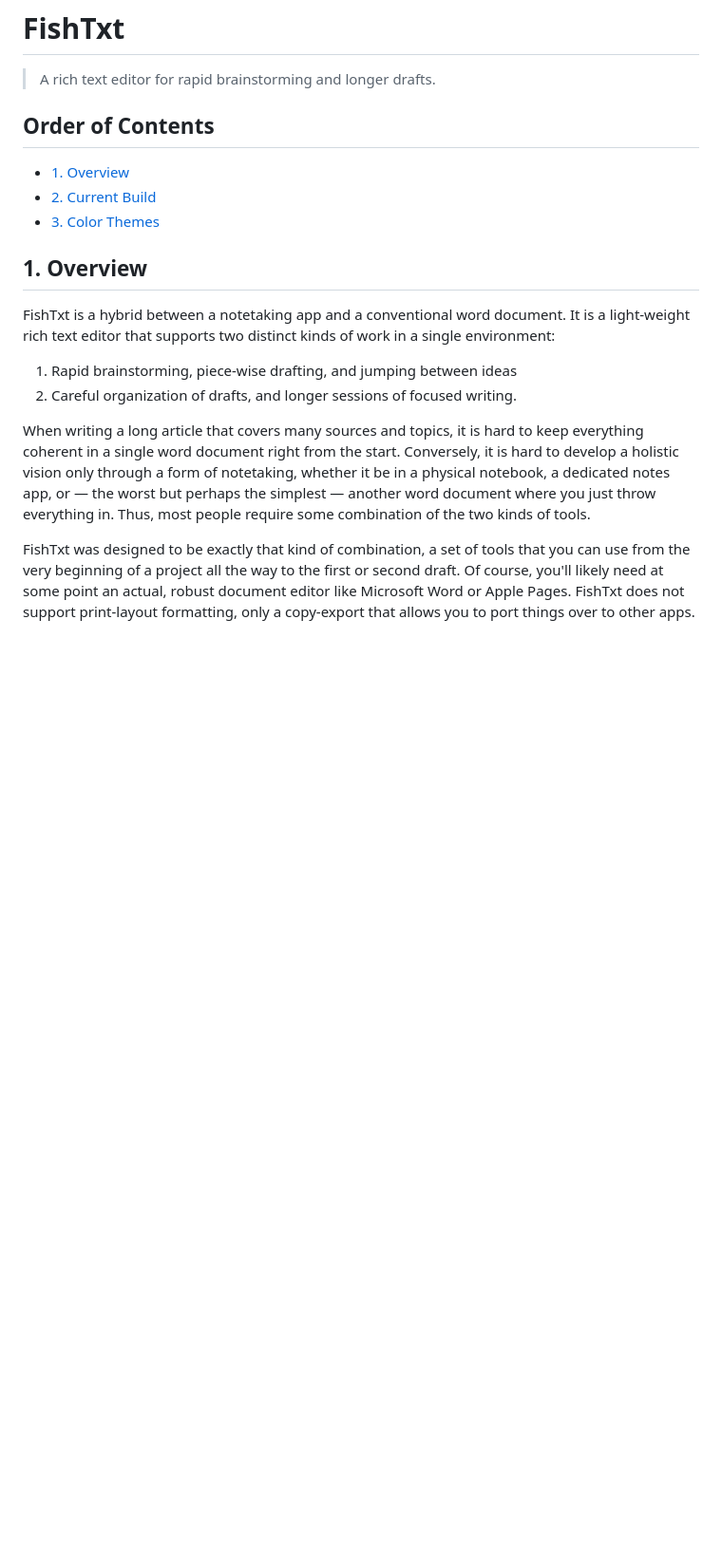
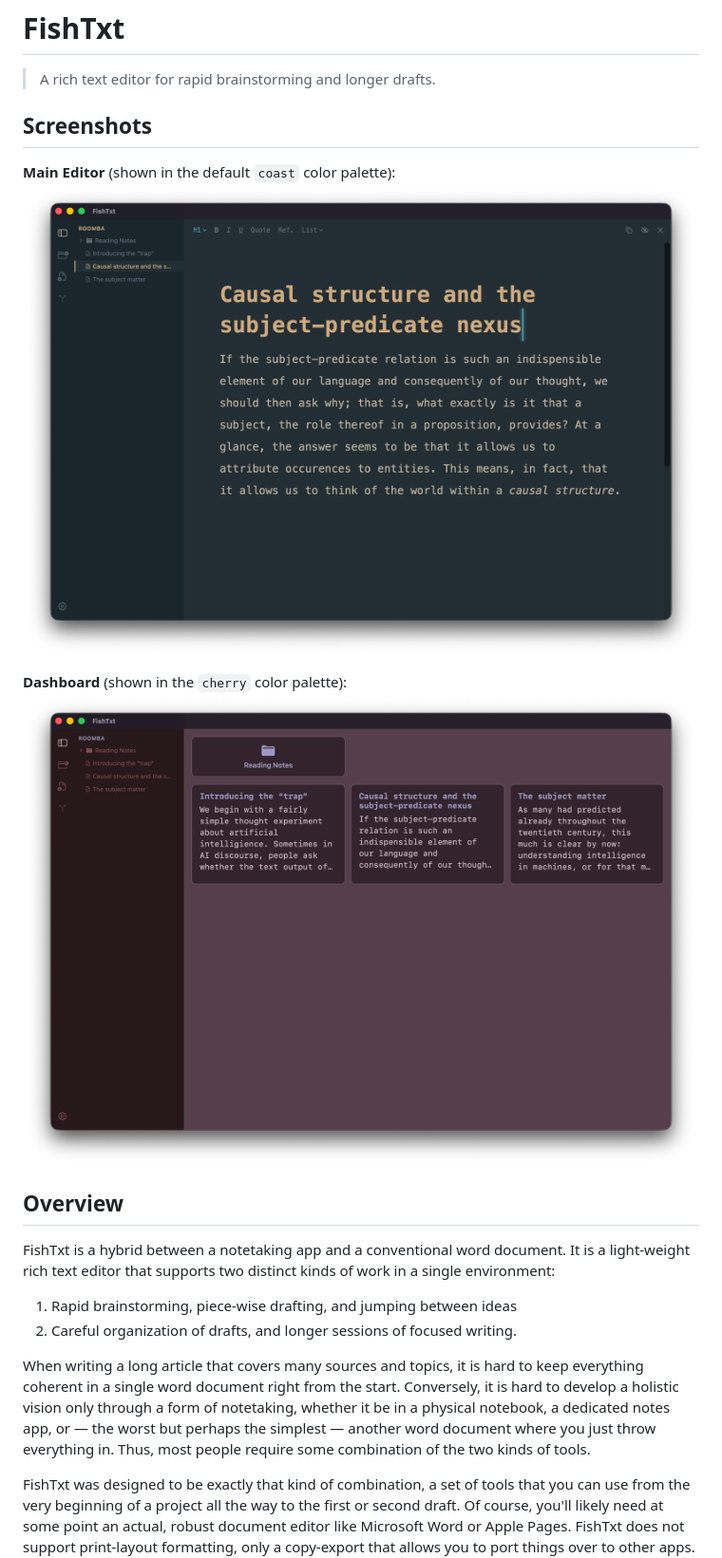
Before and after one commit to guruk-cat/FishTxt, a Markdown page: README.md, the part around one of its changes. Shown at 95% size. GitHub-like rendering; pictures changed too: misc_resources/imgs/dashboard.png (added), misc_resources/imgs/editor.png (added); blank space fills up the shorter version.

Commit message:
new images and readme edits

```diff
--- a/README.md
+++ b/README.md
@@ -2,13 +2,15 @@
 
 > A rich text editor for rapid brainstorming and longer drafts.
 
-## Order of Contents
+## Screenshots
 
-* [1. Overview](#1-overview)
-* [2. Current Build](#2-current-build)
-* [3. Color Themes](#3-color-themes)
+**Main Editor** (shown in the default `coast` color palette):
+![editor](./misc_resources/imgs/editor.png)
 
-## 1. Overview
+**Dashboard** (shown in the `cherry` color palette):
+![dashboard](./misc_resources/imgs/dashboard.png)
+
+## Overview
 
 FishTxt is a hybrid between a notetaking app and a conventional word document. It is a light-weight rich text editor that supports two distinct kinds of work in a single environment:
 
```
Also changed, not shown: other parts of README.md (+6 -22 lines), misc_resources/OLD_DOCS.md (deleted, +0 -219 lines), misc_resources/imgs/birch.png (deleted), misc_resources/imgs/cherry.png (deleted), misc_resources/imgs/coast.png (deleted), misc_resources/imgs/flora.png (deleted).
